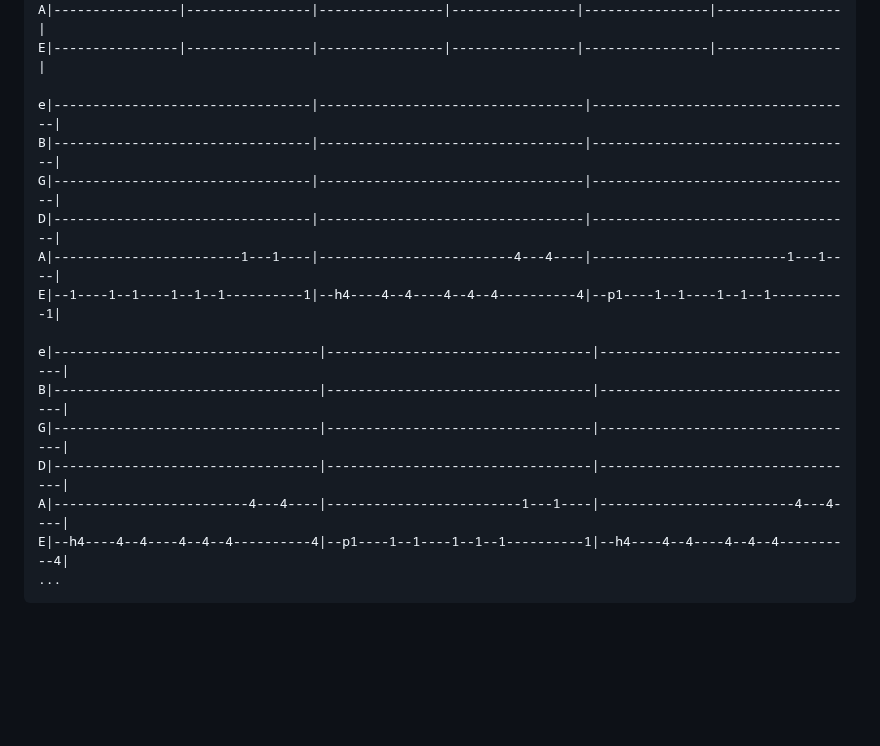
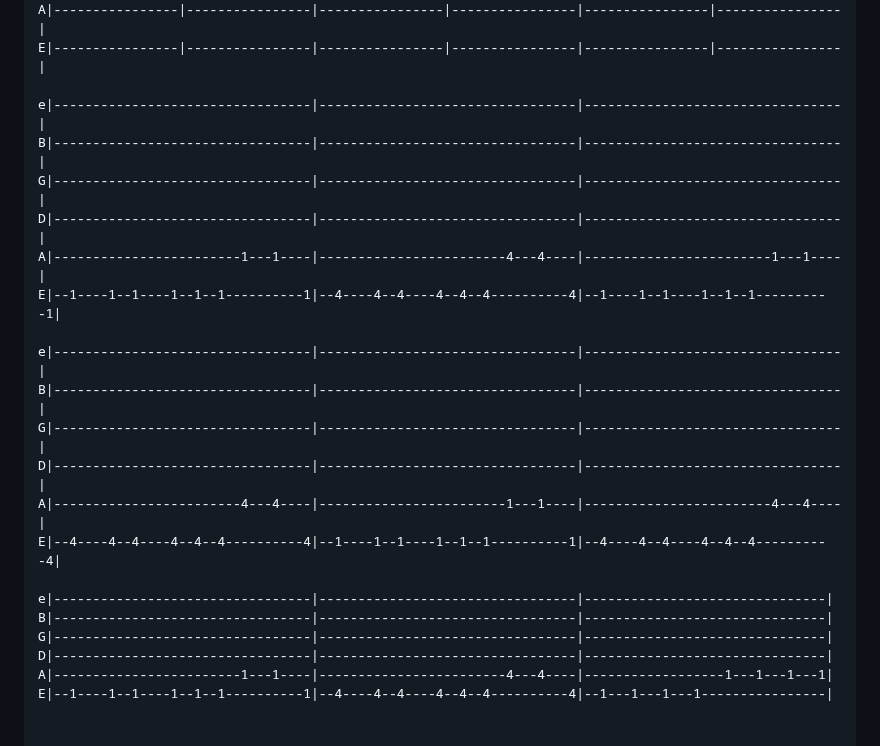
Before and after one commit to scottvr/gtrsnipe, a Markdown page: README.md, the part around the change. Rendered like a GitHub page; blank space fills up the shorter version.

Commit message:
articulations typo

````diff
--- a/README.md
+++ b/README.md
@@ -135,18 +135,23 @@ D|----------------|----------------|----------------|----------------|----------
 A|----------------|----------------|----------------|----------------|----------------|----------------|
 E|----------------|----------------|----------------|----------------|----------------|----------------|
 
-e|---------------------------------|----------------------------------|----------------------------------|
-B|---------------------------------|----------------------------------|----------------------------------|
-G|---------------------------------|----------------------------------|----------------------------------|
-D|---------------------------------|----------------------------------|----------------------------------|
-A|------------------------1---1----|-------------------------4---4----|-------------------------1---1----|
-E|--1----1--1----1--1--1----------1|--h4----4--4----4--4--4----------4|--p1----1--1----1--1--1----------1|
+e|---------------------------------|---------------------------------|---------------------------------|
+B|---------------------------------|---------------------------------|---------------------------------|
+G|---------------------------------|---------------------------------|---------------------------------|
+D|---------------------------------|---------------------------------|---------------------------------|
+A|------------------------1---1----|------------------------4---4----|------------------------1---1----|
+E|--1----1--1----1--1--1----------1|--4----4--4----4--4--4----------4|--1----1--1----1--1--1----------1|
 
-e|----------------------------------|----------------------------------|----------------------------------|
-B|----------------------------------|----------------------------------|----------------------------------|
-G|----------------------------------|----------------------------------|----------------------------------|
-D|----------------------------------|----------------------------------|----------------------------------|
-A|-------------------------4---4----|-------------------------1---1----|-------------------------4---4----|
-E|--h4----4--4----4--4--4----------4|--p1----1--1----1--1--1----------1|--h4----4--4----4--4--4----------4|
-...
-```
+e|---------------------------------|---------------------------------|---------------------------------|
+B|---------------------------------|---------------------------------|---------------------------------|
+G|---------------------------------|---------------------------------|---------------------------------|
+D|---------------------------------|---------------------------------|---------------------------------|
+A|------------------------4---4----|------------------------1---1----|------------------------4---4----|
+E|--4----4--4----4--4--4----------4|--1----1--1----1--1--1----------1|--4----4--4----4--4--4----------4|
+
+e|---------------------------------|---------------------------------|-------------------------------|
+B|---------------------------------|---------------------------------|-------------------------------|
+G|---------------------------------|---------------------------------|-------------------------------|
+D|---------------------------------|---------------------------------|-------------------------------|
+A|------------------------1---1----|------------------------4---4----|------------------1---1---1---1|
+E|--1----1--1----1--1--1----------1|--4----4--4----4--4--4----------4|--1---1---1---1----------------|
````
